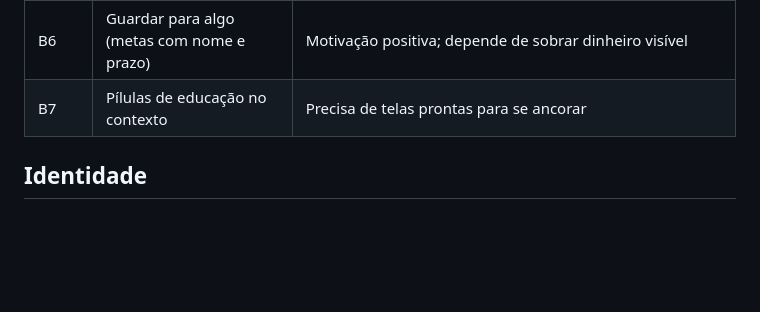
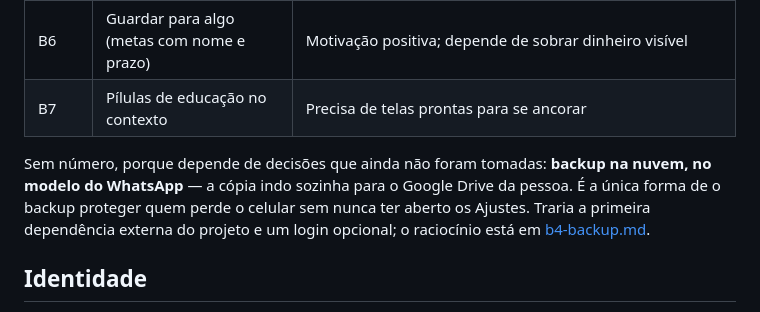
Before and after one commit to mariogomesbarbosa/Zenny, a Markdown page: docs/conceito.md, the part around the change. Drawn GitHub-style; blank space fills up the shorter version.

```diff
--- a/docs/conceito.md
+++ b/docs/conceito.md
@@ -96,6 +96,12 @@ entregue algo usável sozinho.
 | B6 | Guardar para algo (metas com nome e prazo) | Motivação positiva; depende de sobrar dinheiro visível |
 | B7 | Pílulas de educação no contexto | Precisa de telas prontas para se ancorar |
 
+Sem número, porque depende de decisões que ainda não foram tomadas: **backup na
+nuvem, no modelo do WhatsApp** — a cópia indo sozinha para o Google Drive da
+pessoa. É a única forma de o backup proteger quem perde o celular sem nunca ter
+aberto os Ajustes. Traria a primeira dependência externa do projeto e um login
+opcional; o raciocínio está em [b4-backup.md](b4-backup.md#o-que-ficou-de-fora).
+
 ## Identidade
 
 - **Nome**: Zenny — *zen* + *money*. A proposta inteira em duas sílabas: calma
```
Also changed, not shown: docs/b4-backup.md (+30 -5 lines).
